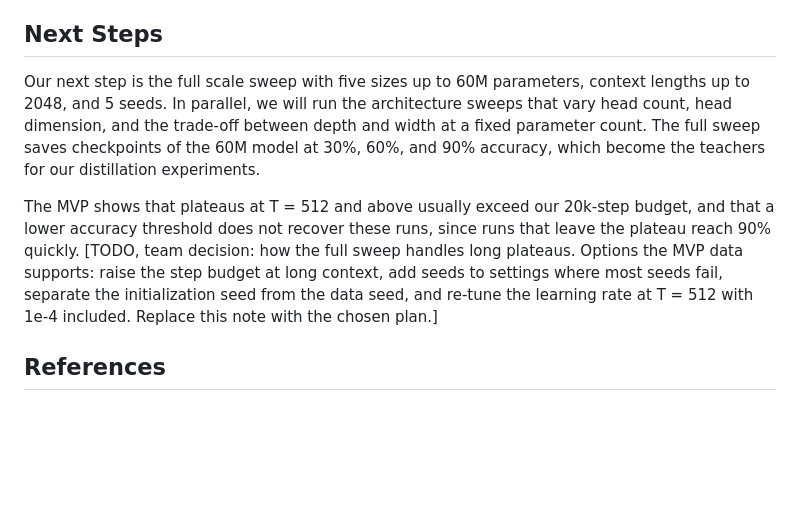
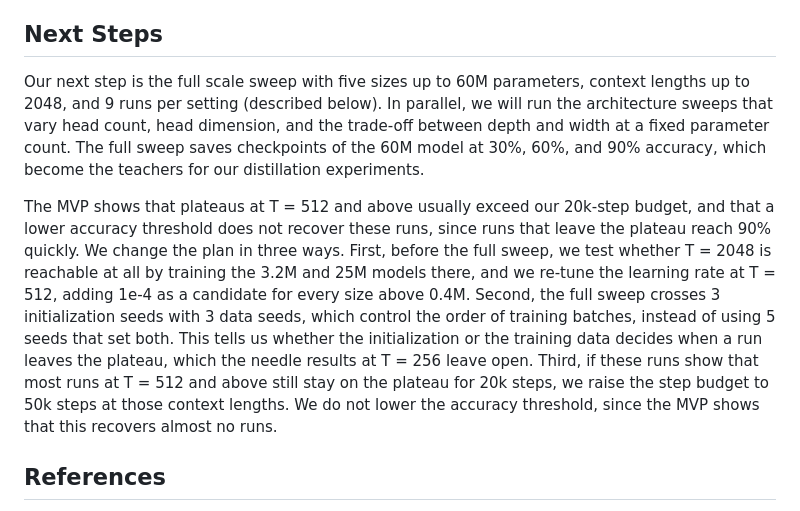
Before and after one commit to vatsal0/mlproj, a Markdown page: checkpoint/checkpoint.md, the part around the change. Drawn GitHub-style; blank space fills up the shorter version.

Commit message:
Record the post-MVP plan in the checkpoint's Next Steps
Co-Authored-By: Claude Opus 5.5 <noreply@anthropic.com>

```diff
--- a/checkpoint/checkpoint.md
+++ b/checkpoint/checkpoint.md
@@ -68,9 +68,9 @@ Accuracy does not depend on where the needle sits in the context (Figure 4). For
 
 ## Next Steps
 
-Our next step is the full scale sweep with five sizes up to 60M parameters, context lengths up to 2048, and 5 seeds. In parallel, we will run the architecture sweeps that vary head count, head dimension, and the trade-off between depth and width at a fixed parameter count. The full sweep saves checkpoints of the 60M model at 30%, 60%, and 90% accuracy, which become the teachers for our distillation experiments.
+Our next step is the full scale sweep with five sizes up to 60M parameters, context lengths up to 2048, and 9 runs per setting (described below). In parallel, we will run the architecture sweeps that vary head count, head dimension, and the trade-off between depth and width at a fixed parameter count. The full sweep saves checkpoints of the 60M model at 30%, 60%, and 90% accuracy, which become the teachers for our distillation experiments.
 
-The MVP shows that plateaus at T = 512 and above usually exceed our 20k-step budget, and that a lower accuracy threshold does not recover these runs, since runs that leave the plateau reach 90% quickly. [TODO, team decision: how the full sweep handles long plateaus. Options the MVP data supports: raise the step budget at long context, add seeds to settings where most seeds fail, separate the initialization seed from the data seed, and re-tune the learning rate at T = 512 with 1e-4 included. Replace this note with the chosen plan.]
+The MVP shows that plateaus at T = 512 and above usually exceed our 20k-step budget, and that a lower accuracy threshold does not recover these runs, since runs that leave the plateau reach 90% quickly. We change the plan in three ways. First, before the full sweep, we test whether T = 2048 is reachable at all by training the 3.2M and 25M models there, and we re-tune the learning rate at T = 512, adding 1e-4 as a candidate for every size above 0.4M. Second, the full sweep crosses 3 initialization seeds with 3 data seeds, which control the order of training batches, instead of using 5 seeds that set both. This tells us whether the initialization or the training data decides when a run leaves the plateau, which the needle results at T = 256 leave open. Third, if these runs show that most runs at T = 512 and above still stay on the plateau for 20k steps, we raise the step budget to 50k steps at those context lengths. We do not lower the accuracy threshold, since the MVP shows that this recovers almost no runs.
 
 ## References
 
```
